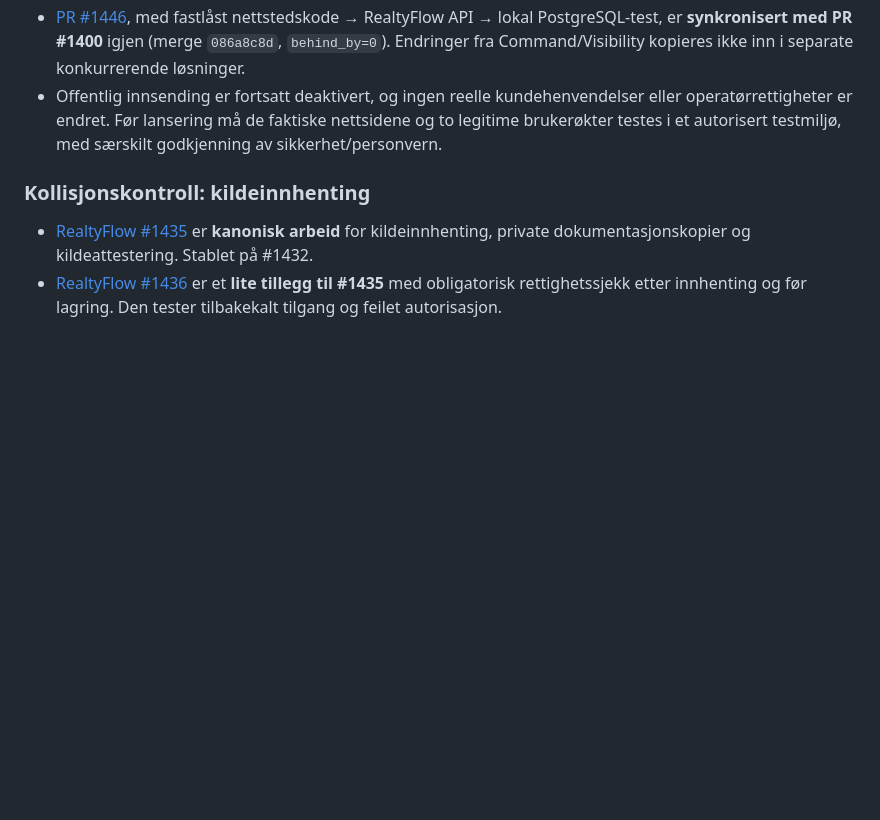
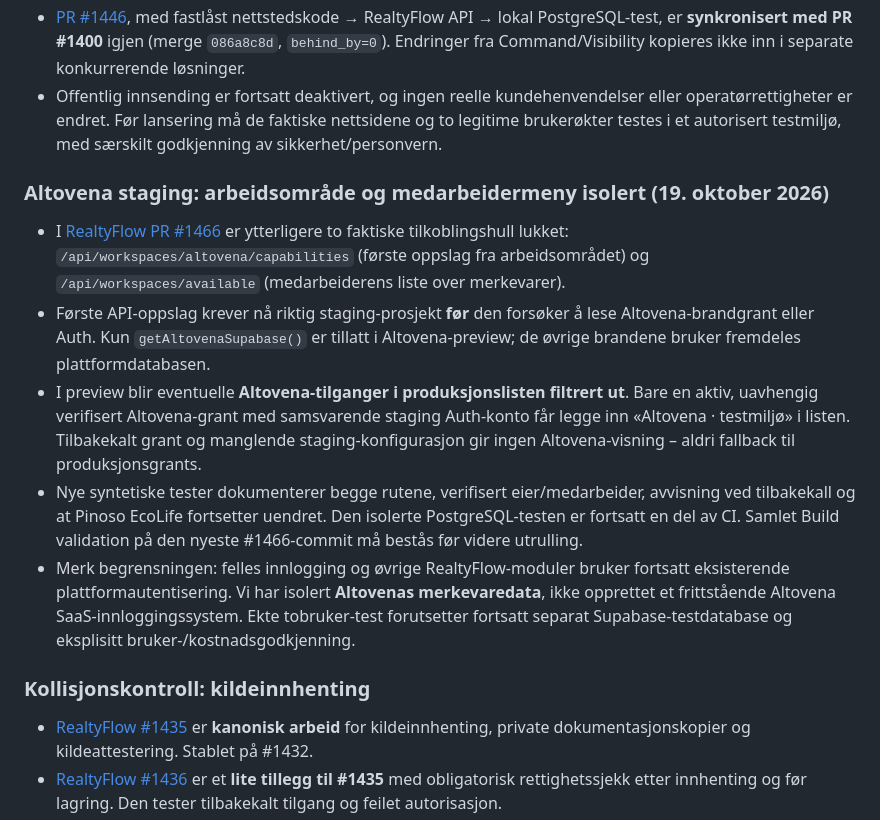
Before and after one commit to freddybremseth-coder/Altovena, a Markdown page: docs/ALTOVENA_MASTER_ROADMAP.md, the part around the change. Rendered like a GitHub page; blank space fills up the shorter version.

Commit message:
Document Altovena first-request capabilities and operator selector staging isolation guards

```diff
--- a/docs/ALTOVENA_MASTER_ROADMAP.md
+++ b/docs/ALTOVENA_MASTER_ROADMAP.md
@@ -289,6 +289,14 @@ Altovena er **ikke én monolittisk Git-gren**. Produktene har egne kode-/dataeie
 - [PR #1446](https://github.com/freddybremseth-coder/realtyflow-pro/pull/1446), med fastlåst nettstedskode → RealtyFlow API → lokal PostgreSQL-test, er **synkronisert med PR #1400** igjen (merge `086a8c8d`, `behind_by=0`). Endringer fra Command/Visibility kopieres ikke inn i separate konkurrerende løsninger.
 - Offentlig innsending er fortsatt deaktivert, og ingen reelle kundehenvendelser eller operatørrettigheter er endret. Før lansering må de faktiske nettsidene og to legitime brukerøkter testes i et autorisert testmiljø, med særskilt godkjenning av sikkerhet/personvern.
 
+### Altovena staging: arbeidsområde og medarbeidermeny isolert (19. oktober 2026)
+
+- I [RealtyFlow PR #1466](https://github.com/freddybremseth-coder/realtyflow-pro/pull/1466) er ytterligere to faktiske tilkoblingshull lukket: `/api/workspaces/altovena/capabilities` (første oppslag fra arbeidsområdet) og `/api/workspaces/available` (medarbeiderens liste over merkevarer).
+- Første API-oppslag krever nå riktig staging-prosjekt **før** den forsøker å lese Altovena-brandgrant eller Auth. Kun `getAltovenaSupabase()` er tillatt i Altovena-preview; de øvrige brandene bruker fremdeles plattformdatabasen.
+- I preview blir eventuelle **Altovena-tilganger i produksjonslisten filtrert ut**. Bare en aktiv, uavhengig verifisert Altovena-grant med samsvarende staging Auth-konto får legge inn «Altovena · testmiljø» i listen. Tilbakekalt grant og manglende staging-konfigurasjon gir ingen Altovena-visning – aldri fallback til produksjonsgrants.
+- Nye syntetiske tester dokumenterer begge rutene, verifisert eier/medarbeider, avvisning ved tilbakekall og at Pinoso EcoLife fortsetter uendret. Den isolerte PostgreSQL-testen er fortsatt en del av CI. Samlet Build validation på den nyeste #1466-commit må bestås før videre utrulling.
+- Merk begrensningen: felles innlogging og øvrige RealtyFlow-moduler bruker fortsatt eksisterende plattformautentisering. Vi har isolert **Altovenas merkevaredata**, ikke opprettet et frittstående Altovena SaaS-innloggingssystem. Ekte tobruker-test forutsetter fortsatt separat Supabase-testdatabase og eksplisitt bruker-/kostnadsgodkjenning.
+
 ### Kollisjonskontroll: kildeinnhenting
 
 - [RealtyFlow #1435](https://github.com/freddybremseth-coder/realtyflow-pro/pull/1435) er **kanonisk arbeid** for kildeinnhenting, private dokumentasjonskopier og kildeattestering. Stablet på #1432.
```
